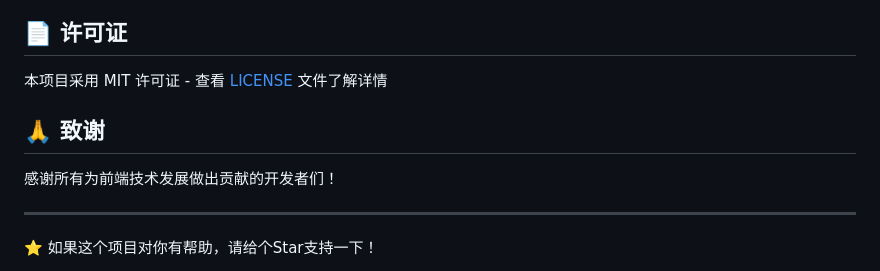
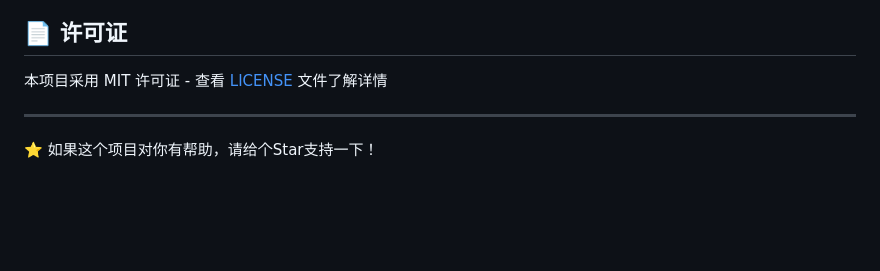
Before and after one commit to will-lv/frontend-learning-project, a Markdown page: readme.md, the part around the change. GitHub-like rendering; blank space fills up the shorter version.

```diff
--- a/readme.md
+++ b/readme.md
@@ -168,9 +168,6 @@ frontend-learning-project/
 
 本项目采用 MIT 许可证 - 查看 [LICENSE](LICENSE) 文件了解详情
 
-## 🙏 致谢
-
-感谢所有为前端技术发展做出贡献的开发者们！
 
 ---
 
```
